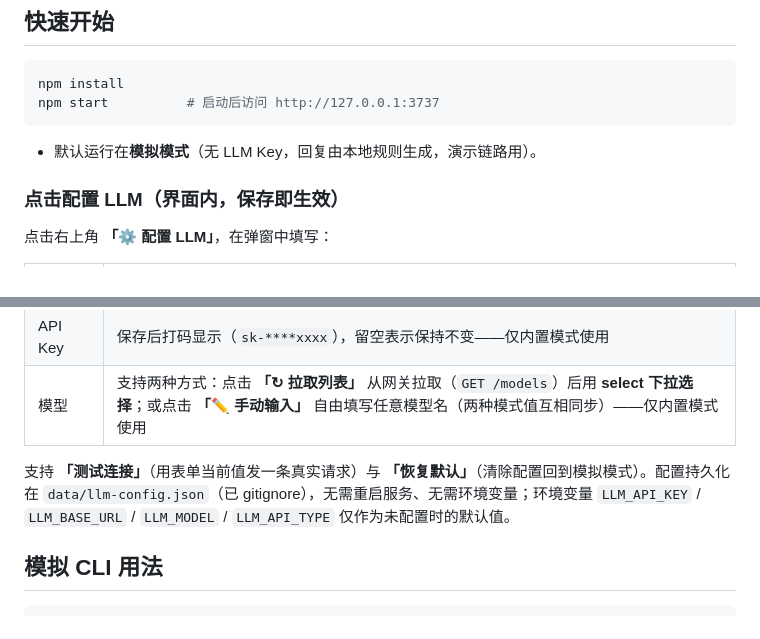
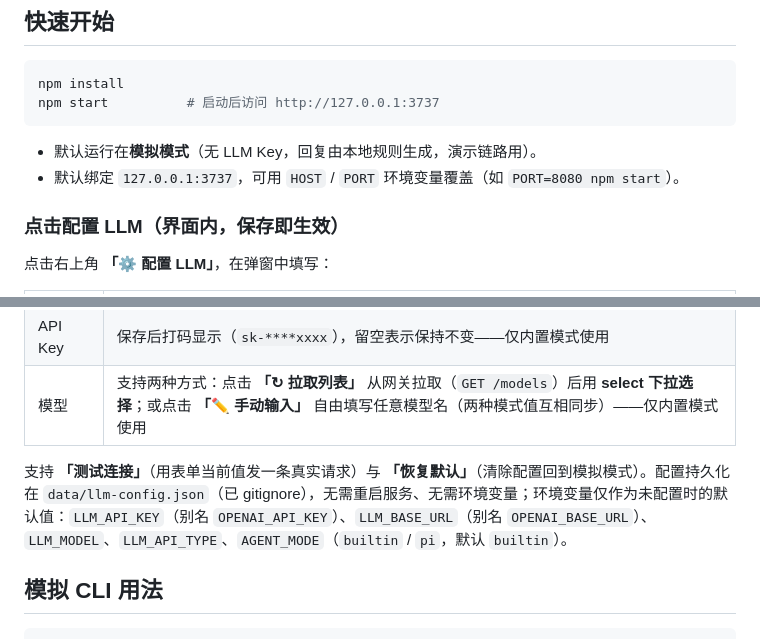
Before and after one commit to bossjobmatt/lark-docs-agent, a Markdown page: README.md, 2 parts joined by grey strips. Rendered like a GitHub page.

Commit message:
docs: 补全 README 环境变量说明（HOST/PORT、OPENAI 别名与 AGENT_MODE）

````diff
--- a/README.md
+++ b/README.md
@@ -45,6 +45,7 @@ npm start          # 启动后访问 http://127.0.0.1:3737
 ```
 
 - 默认运行在**模拟模式**（无 LLM Key，回复由本地规则生成，演示链路用）。
+- 默认绑定 `127.0.0.1:3737`，可用 `HOST` / `PORT` 环境变量覆盖（如 `PORT=8080 npm start`）。
 
 ### 点击配置 LLM（界面内，保存即生效）
 
@@ -58,7 +59,7 @@ npm start          # 启动后访问 http://127.0.0.1:3737
 | API Key | 保存后打码显示（`sk-****xxxx`），留空表示保持不变——仅内置模式使用 |
 | 模型 | 支持两种方式：点击 **「↻ 拉取列表」** 从网关拉取（`GET /models`）后用 **select 下拉选择**；或点击 **「✏️ 手动输入」** 自由填写任意模型名（两种模式值互相同步）——仅内置模式使用 |
 
-支持 **「测试连接」**（用表单当前值发一条真实请求）与 **「恢复默认」**（清除配置回到模拟模式）。配置持久化在 `data/llm-config.json`（已 gitignore），无需重启服务、无需环境变量；环境变量 `LLM_API_KEY` / `LLM_BASE_URL` / `LLM_MODEL` / `LLM_API_TYPE` 仅作为未配置时的默认值。
+支持 **「测试连接」**（用表单当前值发一条真实请求）与 **「恢复默认」**（清除配置回到模拟模式）。配置持久化在 `data/llm-config.json`（已 gitignore），无需重启服务、无需环境变量；环境变量仅作为未配置时的默认值：`LLM_API_KEY`（别名 `OPENAI_API_KEY`）、`LLM_BASE_URL`（别名 `OPENAI_BASE_URL`）、`LLM_MODEL`、`LLM_API_TYPE`、`AGENT_MODE`（`builtin` / `pi`，默认 `builtin`）。
 
 ## 模拟 CLI 用法
 
````
